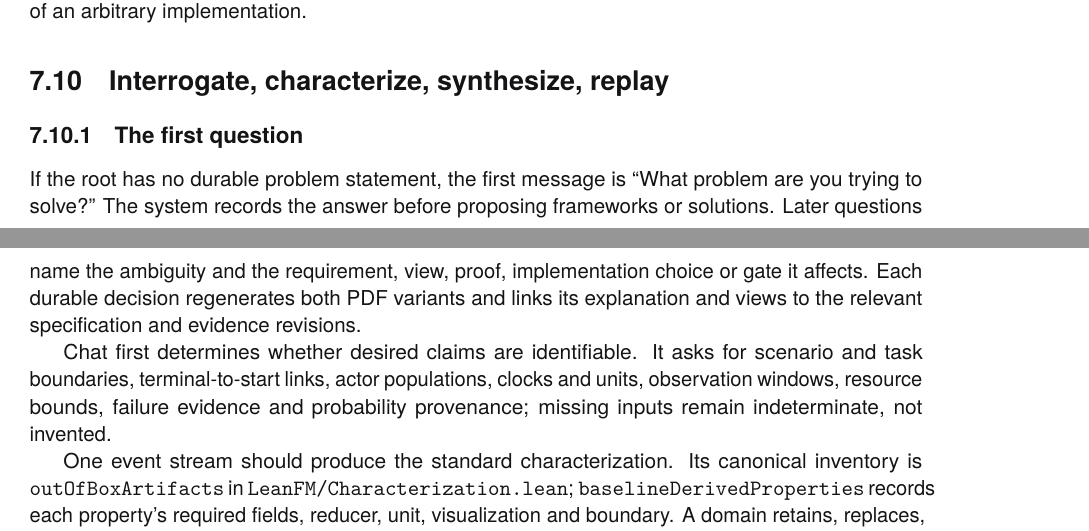
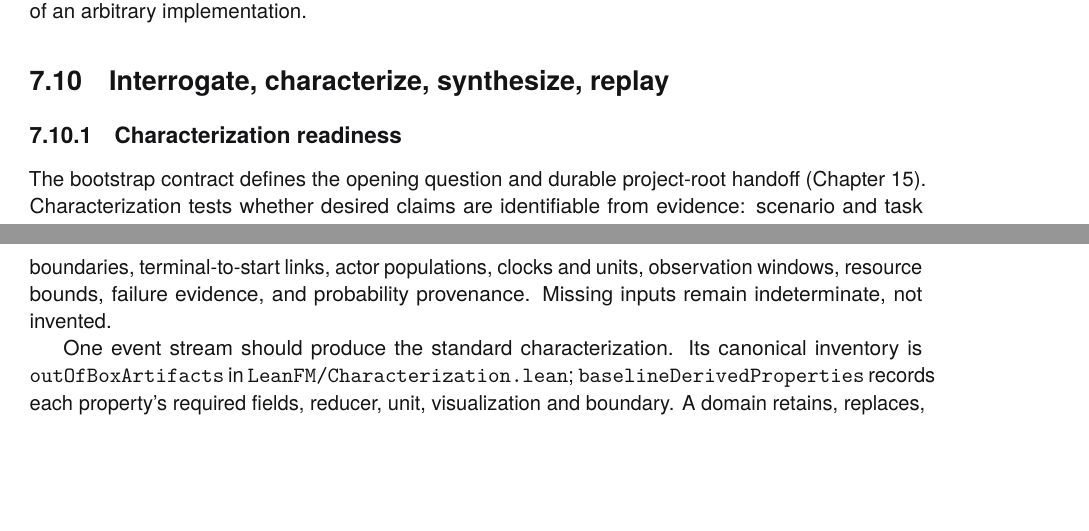
Before and after one commit to rfielding/leanFM, a LaTeX book (book/main.tex, which reads book/chapters/web-server.tex): two parts of pages 62 and 63 of 138, joined at a grey line, cut so that both start at the same text, the shorter picture padded with empty space. The pictures show the PDF file book/main.pdf that the author committed with the source.

Commit message:
Deduplicate bootstrap handoff in workflow chapter

```diff
--- a/book/chapters/web-server.tex
+++ b/book/chapters/web-server.tex
@@ -605,19 +605,14 @@ implementation.
 
 \section{Interrogate, characterize, synthesize, replay}
 
-\subsection{The first question}
+\subsection{Characterization readiness}
 
-If the root has no durable problem statement, the first message is
-``What problem are you trying to solve?'' The system records the answer before
-proposing frameworks or solutions. Later questions name the ambiguity and the
-requirement, view, proof, implementation choice or gate it affects. Each durable
-decision regenerates both PDF variants and links its explanation and views to
-the relevant specification and evidence revisions.
-
-Chat first determines whether desired claims are identifiable. It asks for
-scenario and task boundaries, terminal-to-start links, actor populations,
-clocks and units, observation windows, resource bounds, failure evidence and
-probability provenance; missing inputs remain indeterminate, not invented.
+The bootstrap contract defines the opening question and durable project-root
+handoff (Chapter~\ref{ch:bootstrap-contract}). Characterization tests whether
+desired claims are identifiable from evidence: scenario and task boundaries,
+terminal-to-start links, actor populations, clocks and units, observation
+windows, resource bounds, failure evidence, and probability provenance. Missing
+inputs remain indeterminate, not invented.
 
 One event stream should produce the standard characterization. Its canonical
 inventory is
```
Also changed, not shown: book/main-dark.pdf, book/main.pdf.
